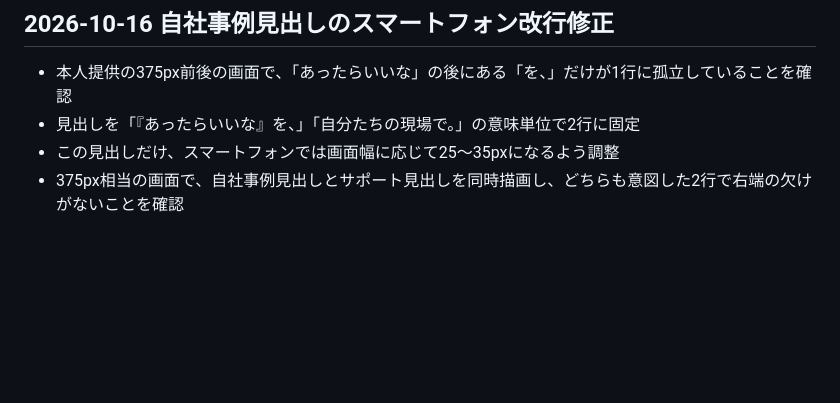
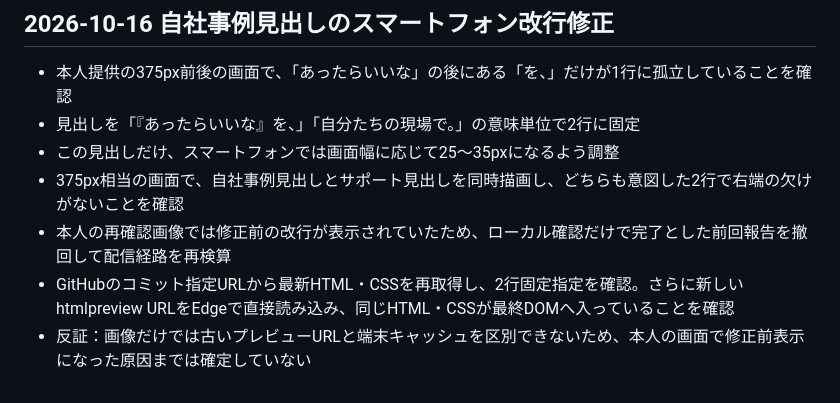
Before and after one commit to tko1021/makohapi-lp-preview, a Markdown page: 開発レポート.md, the part around the change. Rendered like a GitHub page; blank space fills up the shorter version.

Commit message:
docs: record remote preview verification

```diff
--- a/開発レポート.md
+++ b/開発レポート.md
@@ -38,3 +38,6 @@
 - 見出しを「『あったらいいな』を、」「自分たちの現場で。」の意味単位で2行に固定
 - この見出しだけ、スマートフォンでは画面幅に応じて25〜35pxになるよう調整
 - 375px相当の画面で、自社事例見出しとサポート見出しを同時描画し、どちらも意図した2行で右端の欠けがないことを確認
+- 本人の再確認画像では修正前の改行が表示されていたため、ローカル確認だけで完了とした前回報告を撤回して配信経路を再検算
+- GitHubのコミット指定URLから最新HTML・CSSを再取得し、2行固定指定を確認。さらに新しいhtmlpreview URLをEdgeで直接読み込み、同じHTML・CSSが最終DOMへ入っていることを確認
+- 反証：画像だけでは古いプレビューURLと端末キャッシュを区別できないため、本人の画面で修正前表示になった原因までは確定していない
```
